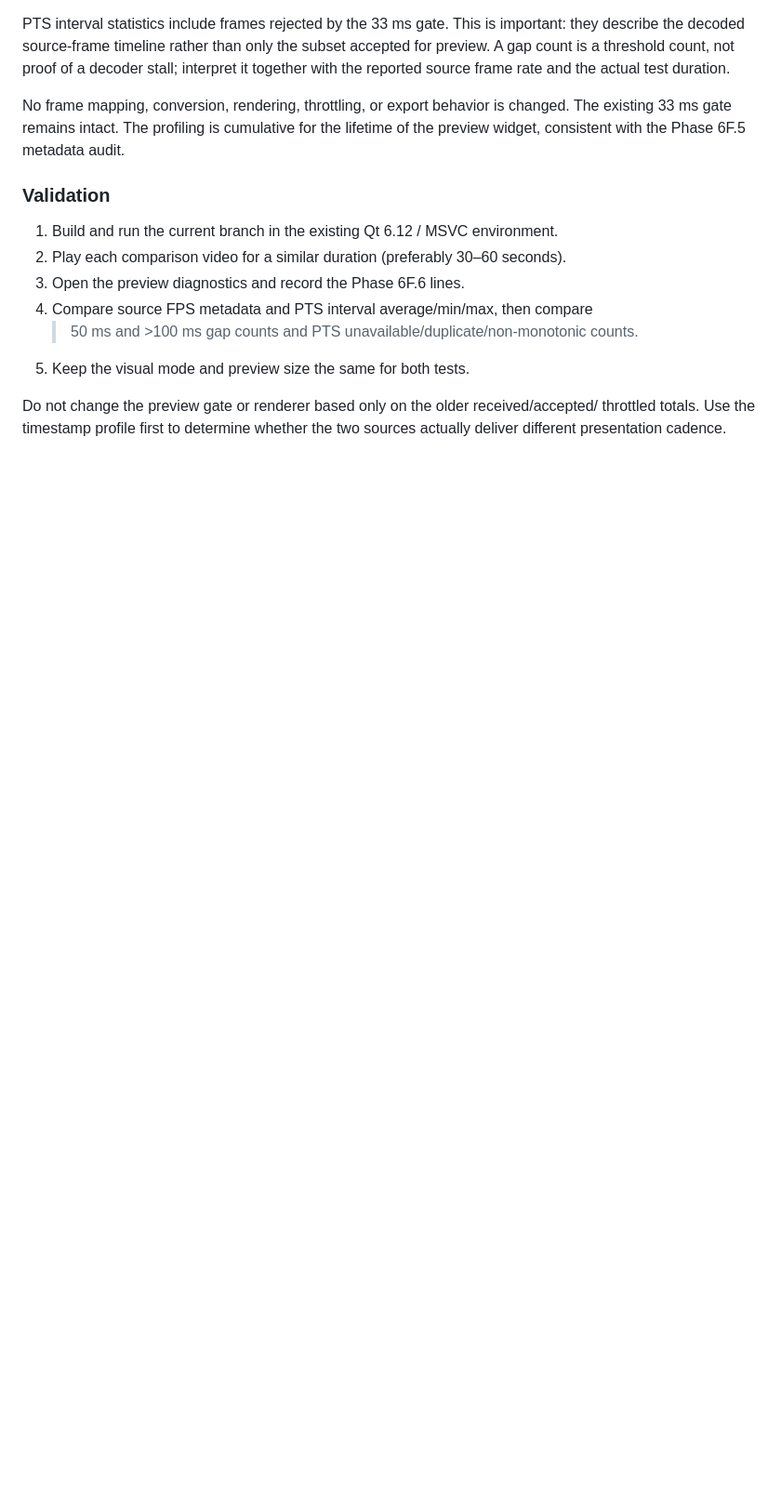
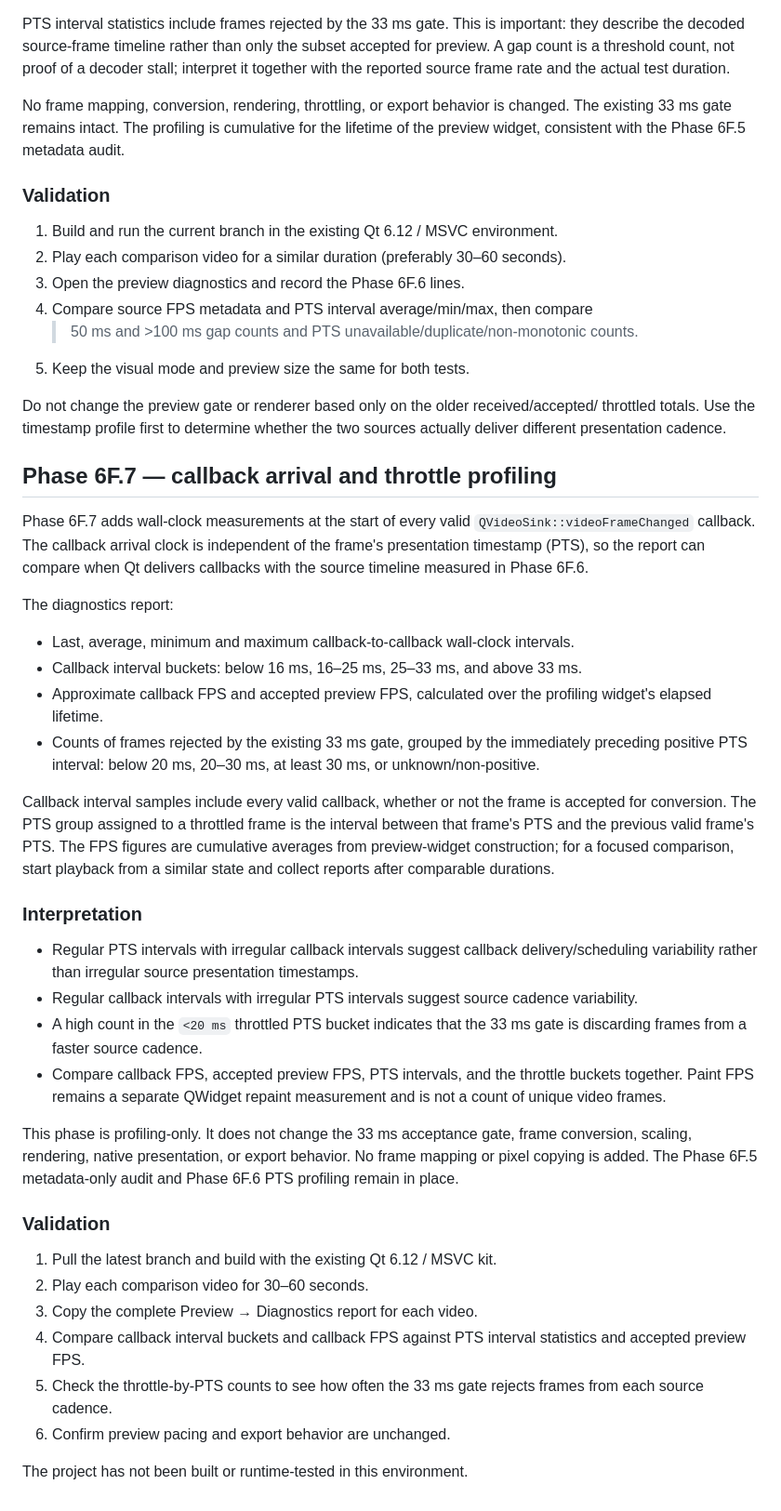
Before and after one commit to Huytrhg/WaveformStudio, a Markdown page: PHASE_6F_PREVIEW_PIPELINE_PROFILING.md, the part around the change. Shown at 93% size. GitHub-like rendering; blank space fills up the shorter version.

Commit message:
Document Phase 6F.7 callback arrival profiling

```diff
--- a/PHASE_6F_PREVIEW_PIPELINE_PROFILING.md
+++ b/PHASE_6F_PREVIEW_PIPELINE_PROFILING.md
@@ -208,3 +208,61 @@ lifetime of the preview widget, consistent with the Phase 6F.5 metadata audit.
 Do not change the preview gate or renderer based only on the older received/accepted/
 throttled totals. Use the timestamp profile first to determine whether the two
 sources actually deliver different presentation cadence.
+
+
+
+## Phase 6F.7 — callback arrival and throttle profiling
+
+Phase 6F.7 adds wall-clock measurements at the start of every valid
+`QVideoSink::videoFrameChanged` callback. The callback arrival clock is
+independent of the frame's presentation timestamp (PTS), so the report can
+compare when Qt delivers callbacks with the source timeline measured in
+Phase 6F.6.
+
+The diagnostics report:
+
+- Last, average, minimum and maximum callback-to-callback wall-clock intervals.
+- Callback interval buckets: below 16 ms, 16–25 ms, 25–33 ms, and above 33 ms.
+- Approximate callback FPS and accepted preview FPS, calculated over the
+  profiling widget's elapsed lifetime.
+- Counts of frames rejected by the existing 33 ms gate, grouped by the
+  immediately preceding positive PTS interval: below 20 ms, 20–30 ms,
+  at least 30 ms, or unknown/non-positive.
+
+Callback interval samples include every valid callback, whether or not the
+frame is accepted for conversion. The PTS group assigned to a throttled frame
+is the interval between that frame's PTS and the previous valid frame's PTS.
+The FPS figures are cumulative averages from preview-widget construction;
+for a focused comparison, start playback from a similar state and collect
+reports after comparable durations.
+
+### Interpretation
+
+- Regular PTS intervals with irregular callback intervals suggest callback
+  delivery/scheduling variability rather than irregular source presentation
+  timestamps.
+- Regular callback intervals with irregular PTS intervals suggest source
+  cadence variability.
+- A high count in the `<20 ms` throttled PTS bucket indicates that the 33 ms
+  gate is discarding frames from a faster source cadence.
+- Compare callback FPS, accepted preview FPS, PTS intervals, and the throttle
+  buckets together. Paint FPS remains a separate QWidget repaint measurement
+  and is not a count of unique video frames.
+
+This phase is profiling-only. It does not change the 33 ms acceptance gate,
+frame conversion, scaling, rendering, native presentation, or export behavior.
+No frame mapping or pixel copying is added. The Phase 6F.5 metadata-only audit
+and Phase 6F.6 PTS profiling remain in place.
+
+### Validation
+
+1. Pull the latest branch and build with the existing Qt 6.12 / MSVC kit.
+2. Play each comparison video for 30–60 seconds.
+3. Copy the complete Preview → Diagnostics report for each video.
+4. Compare callback interval buckets and callback FPS against PTS interval
+   statistics and accepted preview FPS.
+5. Check the throttle-by-PTS counts to see how often the 33 ms gate rejects
+   frames from each source cadence.
+6. Confirm preview pacing and export behavior are unchanged.
+
+The project has not been built or runtime-tested in this environment.
```
